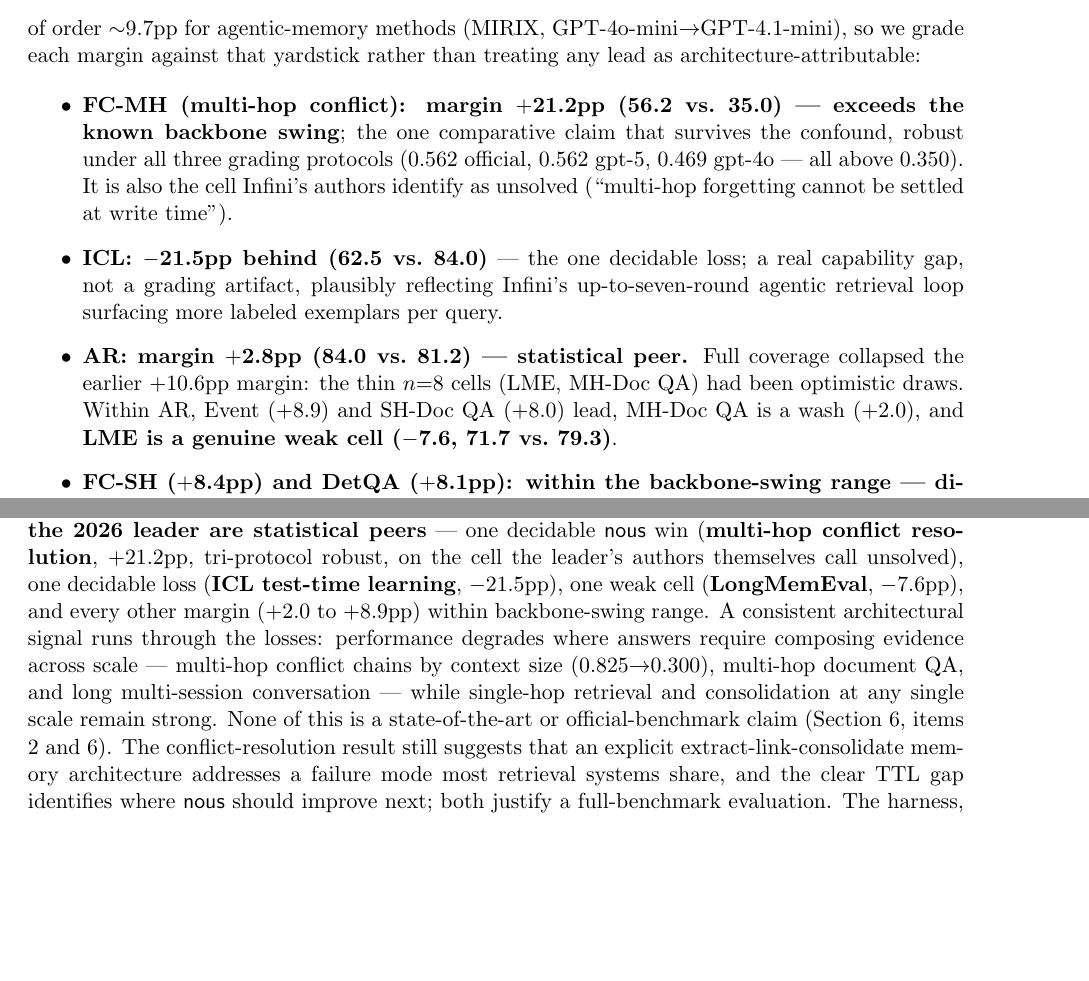
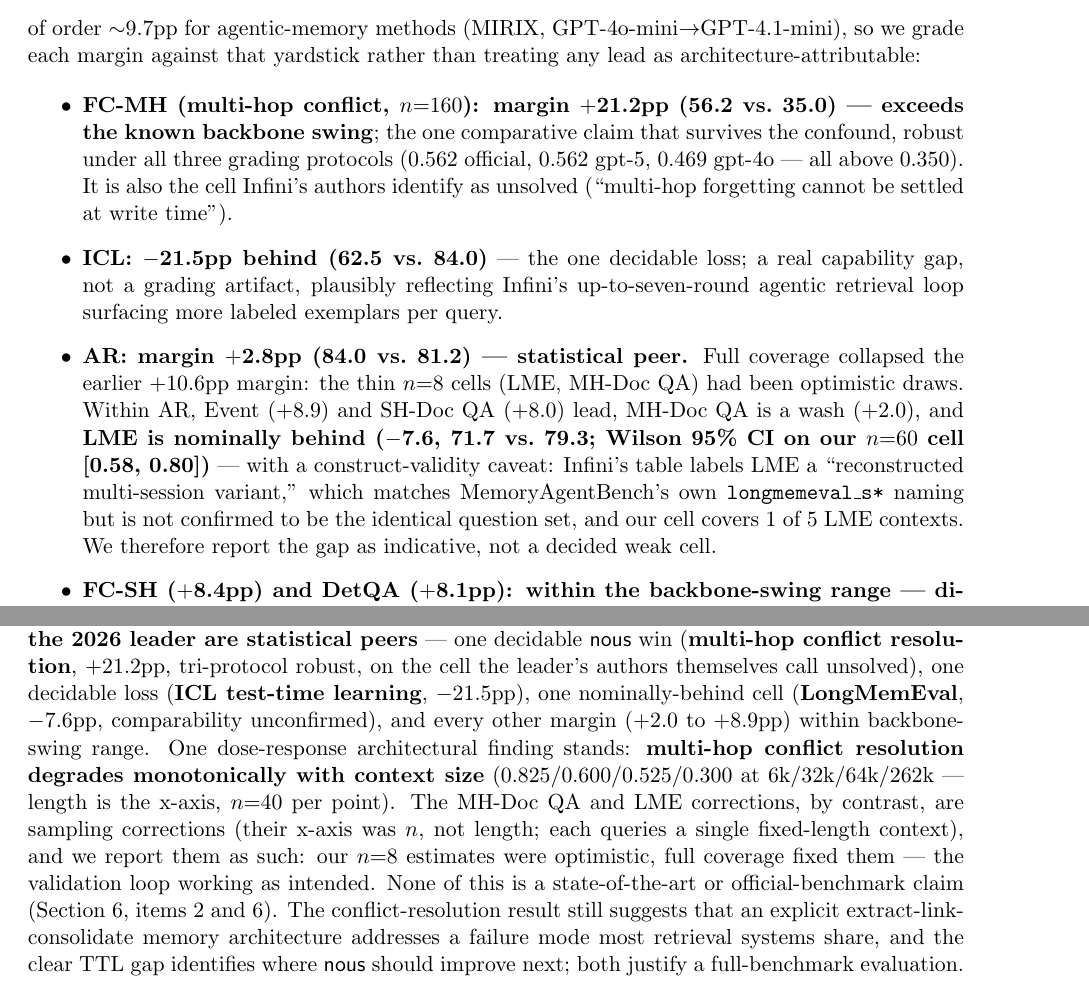
Before and after one commit to tfatykhov/nous-memoryAgentBench, a LaTeX paper (docs/whitepaper/nous-memoryagentbench-baseline.tex): two parts of pages 7 and 9 of 10, joined at a grey line, cut so that both start at the same text, the shorter picture padded with empty space. Compiled offline with pdfLaTeX.

Commit message:
docs: prod-nous review #3 applied (de-bundle scale claim, LME comparability)
- Scale-degradation de-bundled: FC-MH stays the sole dose-response finding
  (length x-axis, n=40/point); MH-Doc QA + LME revisions framed as SAMPLING
  corrections (x-axis was n, fixed-length contexts) - nous caught the
  conflation before a hostile reviewer could.
- LME downgraded from "weak cell" to "nominally behind, comparability
  unconfirmed" (Infini's 'reconstructed multi-session variant' label matches
  MAB's own longmemeval_s* naming but question-set identity is unverified;
  our cell = 1 of 5 contexts) + Wilson CI [0.58,0.80] on n=60.
- FC-MH n=160 shown inline with the tri-protocol numbers.

Co-Authored-By: Claude Fable 5 <noreply@anthropic.com>
Claude-Session: https://claude.ai/code/session_01EmSCT4g2VLNctL7N9AQhSa

```diff
--- a/docs/whitepaper/nous-memoryagentbench-baseline.tex
+++ b/docs/whitepaper/nous-memoryagentbench-baseline.tex
@@ -417,11 +417,11 @@ each margin against that yardstick rather than treating any lead as
 architecture-attributable:
 
 \begin{itemize}
-  \item \textbf{FC-MH (multi-hop conflict): margin $+$21.2pp (56.2 vs.\
-        35.0) --- exceeds the known backbone swing}; the one comparative
-        claim that survives the confound, robust under all three grading
-        protocols (0.562 official, 0.562 gpt-5, 0.469 gpt-4o --- all above
-        0.350). It is also the cell Infini's authors identify as unsolved
+  \item \textbf{FC-MH (multi-hop conflict, $n{=}160$): margin $+$21.2pp
+        (56.2 vs.\ 35.0) --- exceeds the known backbone swing}; the one
+        comparative claim that survives the confound, robust under all three
+        grading protocols (0.562 official, 0.562 gpt-5, 0.469 gpt-4o --- all
+        above 0.350). It is also the cell Infini's authors identify as unsolved
         (``multi-hop forgetting cannot be settled at write time'').
   \item \textbf{ICL: $-$21.5pp behind (62.5 vs.\ 84.0)} --- the one
         decidable loss; a real capability gap, not a grading artifact,
@@ -431,8 +431,13 @@ architecture-attributable:
         Full coverage collapsed the earlier $+$10.6pp margin: the thin
         $n{=}8$ cells (LME, MH-Doc QA) had been optimistic draws. Within AR,
         Event ($+$8.9) and SH-Doc QA ($+$8.0) lead, MH-Doc QA is a wash
-        ($+$2.0), and \textbf{LME is a genuine weak cell ($-$7.6, 71.7 vs.\
-        79.3)}.
+        ($+$2.0), and \textbf{LME is nominally behind ($-$7.6, 71.7 vs.\
+        79.3; Wilson 95\% CI on our $n{=}60$ cell [0.58, 0.80])} --- with a
+        construct-validity caveat: Infini's table labels LME a
+        ``reconstructed multi-session variant,'' which matches \mab{}'s own
+        \texttt{longmemeval\_s*} naming but is not confirmed to be the
+        identical question set, and our cell covers 1 of 5 LME contexts. We
+        therefore report the gap as indicative, not a decided weak cell.
   \item \textbf{FC-SH ($+$8.4pp) and DetQA ($+$8.1pp): within the
         backbone-swing range --- directionally ahead but
         backbone-undecidable}; we do not claim these as architecture wins.
@@ -530,13 +535,16 @@ is: \textbf{\nous{} and the 2026 leader are statistical peers} --- one
 decidable \nous{} win (\textbf{multi-hop conflict resolution}, $+$21.2pp,
 tri-protocol robust, on the cell the leader's authors themselves call
 unsolved), one decidable loss (\textbf{ICL test-time learning}, $-$21.5pp),
-one weak cell (\textbf{LongMemEval}, $-$7.6pp), and every other margin
-($+$2.0 to $+$8.9pp) within backbone-swing range. A consistent architectural
-signal runs through the losses: performance degrades where answers require
-composing evidence across scale --- multi-hop conflict chains by context
-size (0.825$\to$0.300), multi-hop document QA, and long multi-session
-conversation --- while single-hop retrieval and consolidation at any single
-scale remain strong.
+one nominally-behind cell (\textbf{LongMemEval}, $-$7.6pp, comparability
+unconfirmed), and every other margin ($+$2.0 to $+$8.9pp) within
+backbone-swing range. One dose-response architectural finding stands:
+\textbf{multi-hop conflict resolution degrades monotonically with context
+size} (0.825/0.600/0.525/0.300 at 6k/32k/64k/262k --- length is the x-axis,
+$n{=}40$ per point). The MH-Doc QA and LME corrections, by contrast, are
+sampling corrections (their x-axis was $n$, not length; each queries a
+single fixed-length context), and we report them as such: our $n{=}8$
+estimates were optimistic, full coverage fixed them --- the validation loop
+working as intended.
 None of this is a state-of-the-art or official-benchmark claim
 (Section~\ref{sec:threats}, items 2 and 6). The
 conflict-resolution result still suggests that an explicit
```
Also changed, not shown: BASELINE_SUMMARY.md (+8 -5 lines), README.md, docs/whitepaper/nous-memoryagentbench-baseline.pdf.
